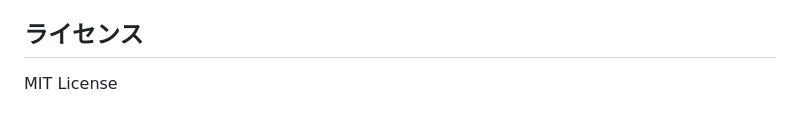
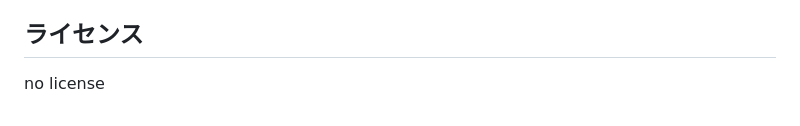
Before and after one commit to rhodanus2179/spending-tracker, a Markdown page: README.md, the part around the change. Rendered like a GitHub page.

Commit message:
Remove license information from README

```diff
--- a/README.md
+++ b/README.md
@@ -75,4 +75,4 @@ python -m http.server 8000
 
 ## ライセンス
 
-MIT License
+no license
```
